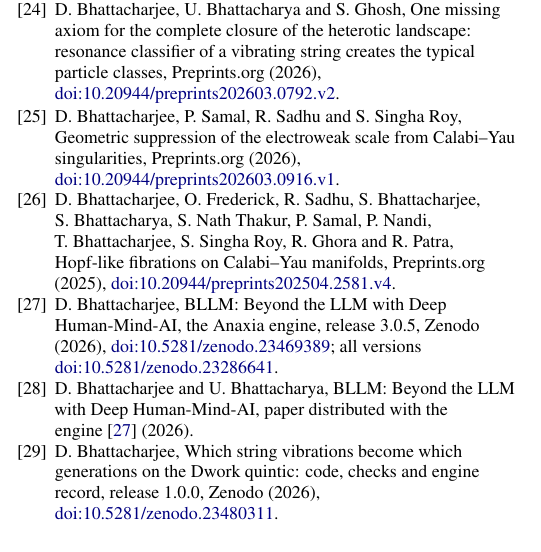
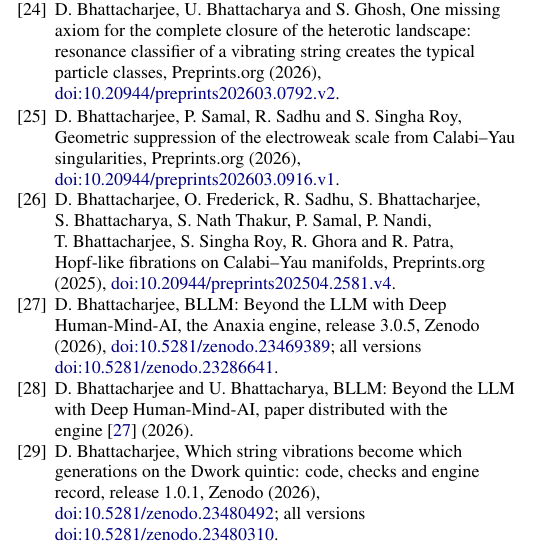
Before and after one commit to creelie/strings, a LaTeX paper (paper/main.tex): part of one column of page 14 of 14, cut so that both start at the same text. Compiled offline with pdfLaTeX.

Commit message:
Record the Zenodo DOI of release 1.0.1 and rebuild the master zip
The paper cites its archive by the version DOI 10.5281/zenodo.23480492 of
release 1.0.1 and the concept DOI 10.5281/zenodo.23480310 of all versions;
CITATION.cff and the README list them. The master zip is rebuilt from this
release. Release 1.0.2.

```diff
--- a/paper/main.tex
+++ b/paper/main.tex
@@ -43,7 +43,7 @@
 \newcommand{\cM}{\mathcal{M}}
 \newcommand{\cS}{\mathcal{S}}
 \newcommand{\cV}{\mathcal{V}}
-\newcommand{\ZDOI}{10.5281/zenodo.23480311}
+\newcommand{\ZDOI}{10.5281/zenodo.23480492}
 \newcommand{\repolink}{\ifx\ZDOI\empty\url{https://github.com/creelie/strings}\else\href{https://doi.org/\ZDOI}{doi:\ZDOI}\fi}
 \newcommand{\cO}{\mathcal{O}}
 \newcommand{\Hom}{\operatorname{Hom}}
@@ -1594,8 +1595,9 @@
 
 \bibitem{Repo}
 D.~Bhattacharjee, Which string vibrations become which generations on the
-Dwork quintic: code, checks and engine record, release 1.0.0, Zenodo (2026),
-\repolink.
+Dwork quintic: code, checks and engine record, release 1.0.1, Zenodo (2026),
+\repolink; all versions
+\href{https://doi.org/10.5281/zenodo.23480310}{doi:10.5281/zenodo.23480310}.
 
 \end{thebibliography}
 
```
Also changed, not shown: .github/release/notes.md, README.md, preprintDworkGenerations/DworkGenerations.pdf, paper/main.tex (3 more changed lines), 3 other files.
